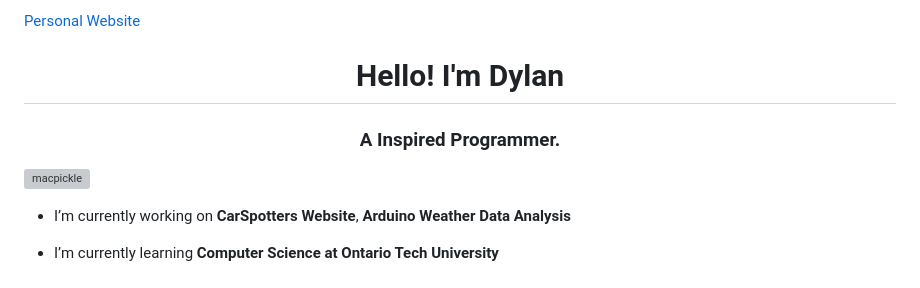
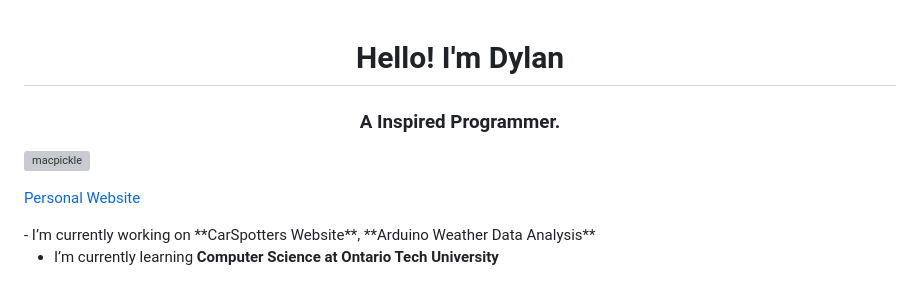
Before and after one commit to Macpickle/Macpickle, a Markdown page: README.md, the part around the change. Drawn GitHub-style; grey boxes are pictures that could not be loaded.

```diff
--- a/README.md
+++ b/README.md
@@ -1,9 +1,8 @@
-<p><a href = "https://macpickle.github.io/Personal-Website.io/">Personal Website</a></p>
 <h1 align="center">Hello! I'm Dylan</h1>
 <h3 align="center">A Inspired Programmer.</h3>
 
 <p align="left"> <img src="https://komarev.com/ghpvc/?username=macpickle&label=Profile%20views&color=0e75b6&style=flat" alt="macpickle" /> </p>
-
+<p><a href = "https://macpickle.github.io/Personal-Website.io/">Personal Website</a></p>
 -   I’m currently working on **CarSpotters Website**, **Arduino Weather Data Analysis**
 
 -   I’m currently learning **Computer Science at Ontario Tech University**
```
